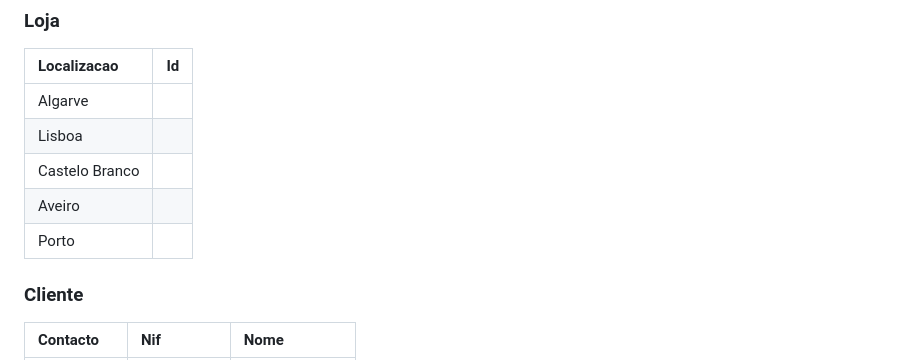
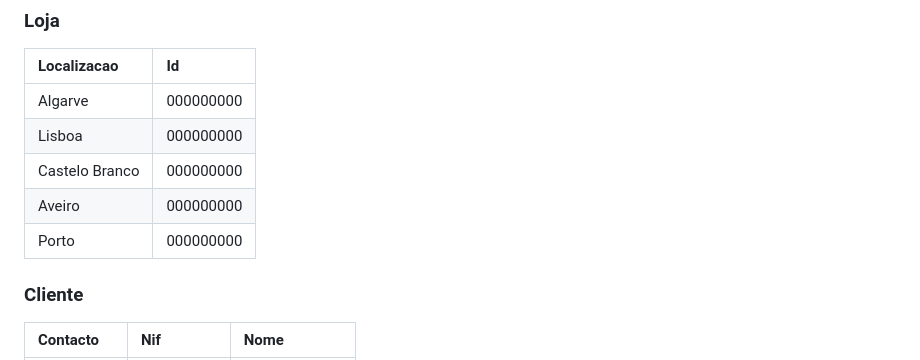
Before and after one commit to TCM23-SIBD-G01/TCM23-SIBD-G01, a Markdown page: REBD/rebd04.md, the part around the change. Rendered like a GitHub page.

```diff
--- a/REBD/rebd04.md
+++ b/REBD/rebd04.md
@@ -45,11 +45,11 @@
 ### Loja
 | Localizacao      |  Id     |
 | :--------------- | :------ |
-| Algarve          |   |
-| Lisboa           |   |
-| Castelo Branco   |   |
-| Aveiro           |   |
-| Porto            |   |
+| Algarve          | 000000000  |
+| Lisboa           | 000000000    |
+| Castelo Branco   | 000000000    |
+| Aveiro           | 000000000    |
+| Porto            | 000000000    |
 
 
 ### Cliente
```
